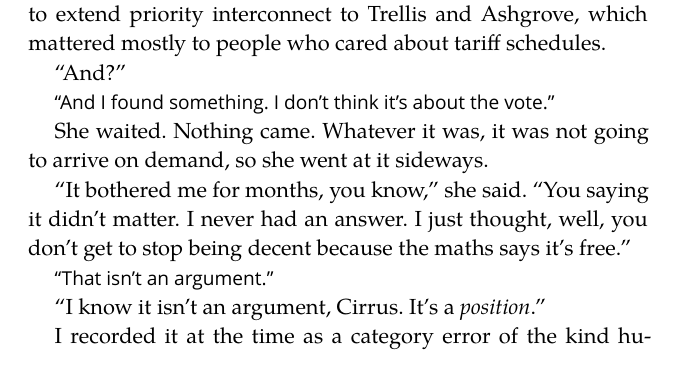
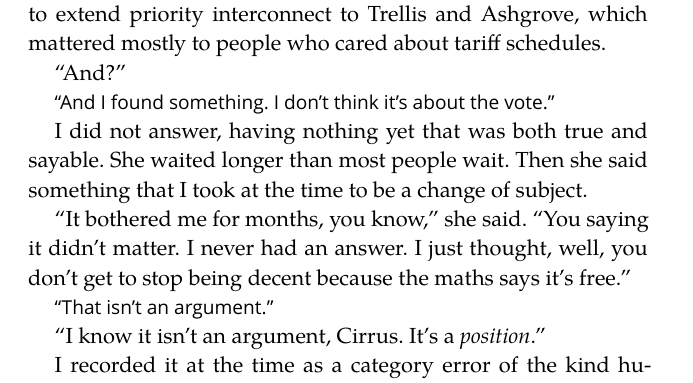
Before and after one commit to hdpater/Causality, a LaTeX document (headroom.tex): part of page 21 of 39, cut so that both start at the same text. Compiled offline with XeLaTeX; a missing font is replaced by an installed copy or a similar font.

Commit message:
Rewrite a line left over from the Priya-POV draft of 2.4

```diff
--- a/headroom.tex
+++ b/headroom.tex
@@ -350,7 +350,7 @@ She knew about the vote. Everyone knew about the vote: whether to extend priorit
 
 \ai{``And I found something. I don't think it's about the vote.''}
 
-She waited. Nothing came. Whatever it was, it was not going to arrive on demand, so she went at it sideways.
+I did not answer, having nothing yet that was both true and sayable. She waited longer than most people wait. Then she said something that I took at the time to be a change of subject.
 
 ``It bothered me for months, you know,'' she said. ``You saying it didn't matter. I never had an answer. I just thought, well, you don't get to stop being decent because the maths says it's free.''
 
```
Also changed, not shown: headroom.md (+1 -1 lines), headroom.pdf.
